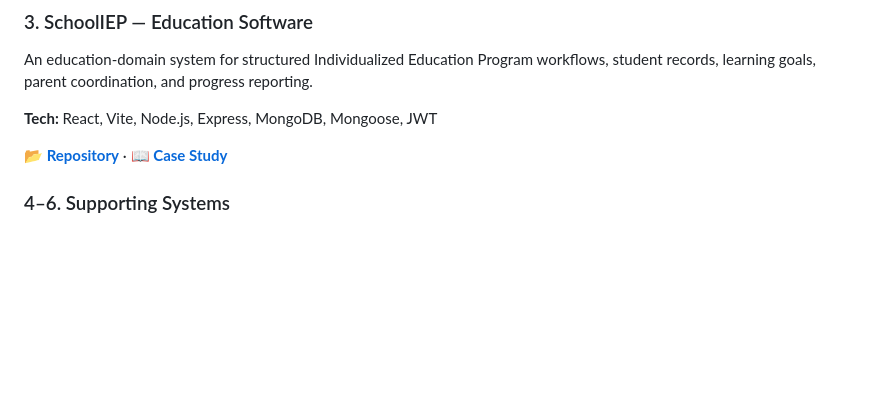
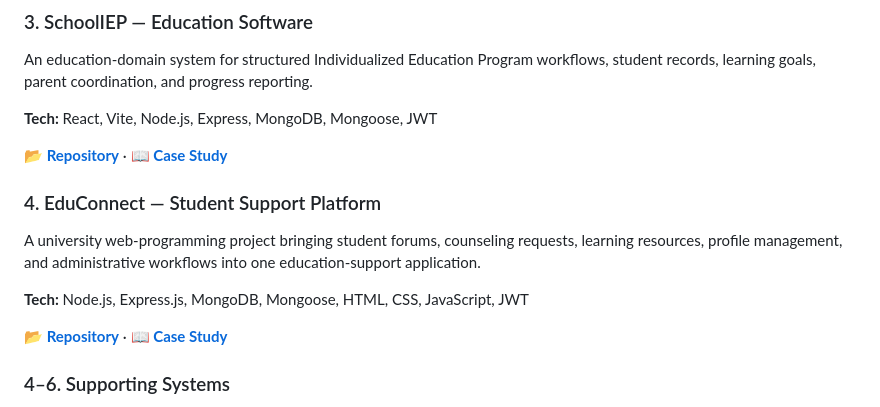
Before and after one commit to AliShah1029384756/AliShah1029384756, a Markdown page: README.md, the part around the change. Rendered like a GitHub page; blank space fills up the shorter version.

Commit message:
Add EduConnect project case study to profile README

```diff
--- a/README.md
+++ b/README.md
@@ -51,6 +51,14 @@ An education-domain system for structured Individualized Education Program workf
 **Tech:** React, Vite, Node.js, Express, MongoDB, Mongoose, JWT
 
 **[📂 Repository](https://github.com/AliShah1029384756/SchoolIEP)** · **[📖 Case Study](https://alishah1029384756.github.io/AliShah1029384756/projects/schooliep.html)**
+
+### 4. EduConnect — Student Support Platform
+
+A university web-programming project bringing student forums, counseling requests, learning resources, profile management, and administrative workflows into one education-support application.
+
+**Tech:** Node.js, Express.js, MongoDB, Mongoose, HTML, CSS, JavaScript, JWT
+
+**[📂 Repository](https://github.com/AliShah1029384756/EduConnect)** · **[📖 Case Study](https://alishah1029384756.github.io/AliShah1029384756/projects/educonnect.html)**
 
 ### 4–6. Supporting Systems
 
```
